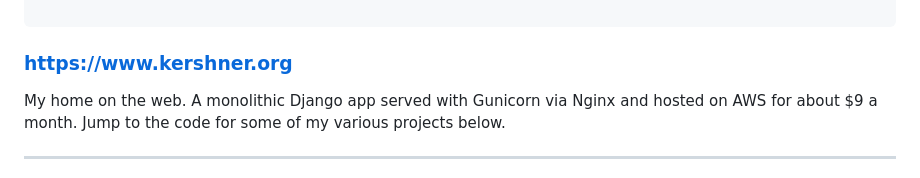
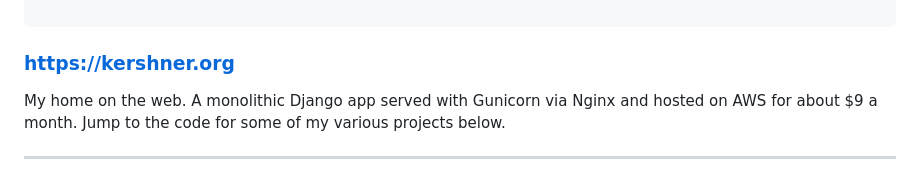
Before and after one commit to kershner/kershner_org, a Markdown page: README.md, the part around one of its changes. Rendered like a GitHub page.

````diff
--- a/README.md
+++ b/README.md
@@ -39,7 +39,7 @@
 ⠀⠀⠀⠀⠀⠀⠀⠀⠙⠛⠋⠁⠀⠀⠀⠀⠀⠀⠀⠀⠀⠀⠀⠀⠀⠀⠀⠀⠀⠙⠶⣿⠿⠁⠀⠀⠀⠀⠀⠀⠀
 
 ```
-### [https://www.kershner.org](https://www.kershner.org)
+### [https://kershner.org](https://kershner.org)
 
 My home on the web.  A monolithic Django app served with Gunicorn via Nginx and hosted on AWS for about $9 a month.  Jump to the code for some of my various projects below.
 ___
````
Also changed, not shown: other parts of README.md (+11 -17 lines).
